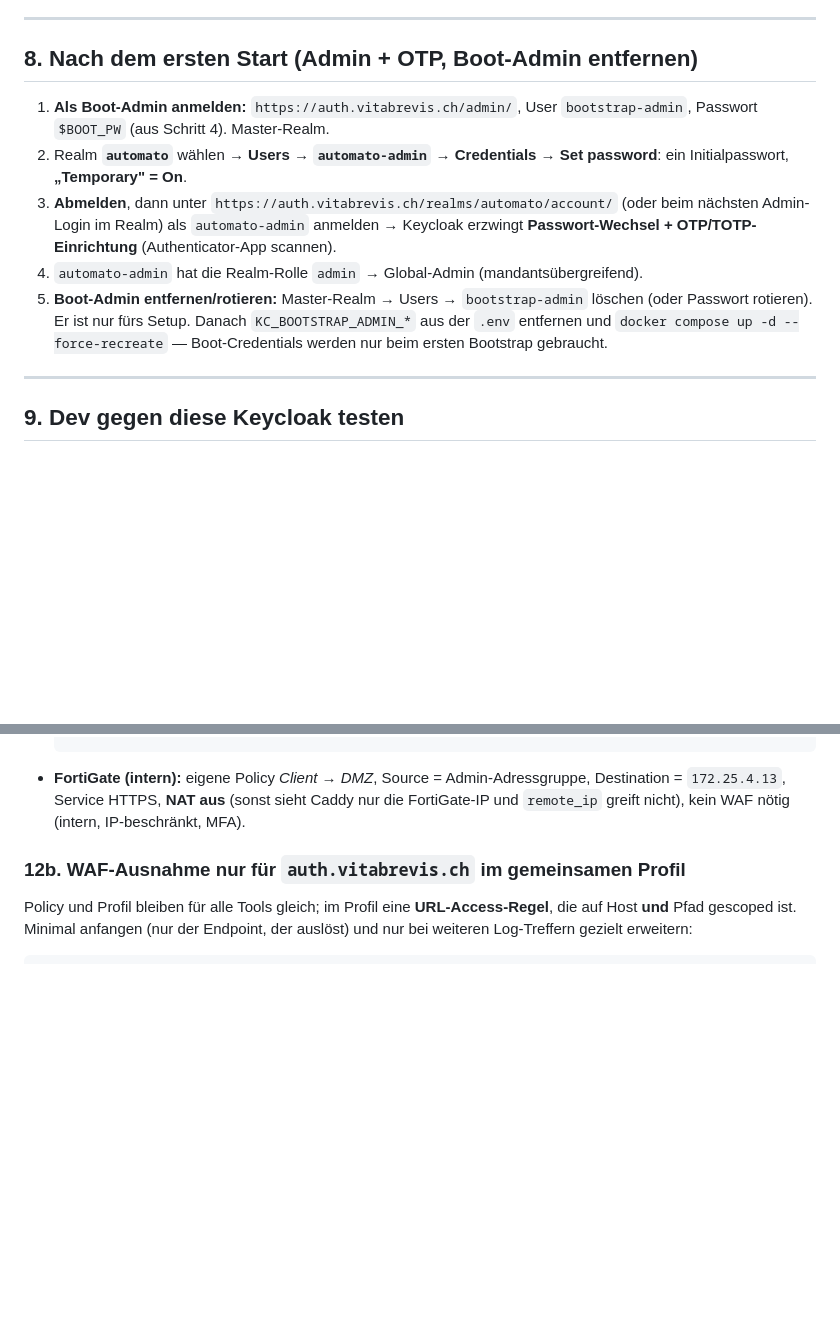
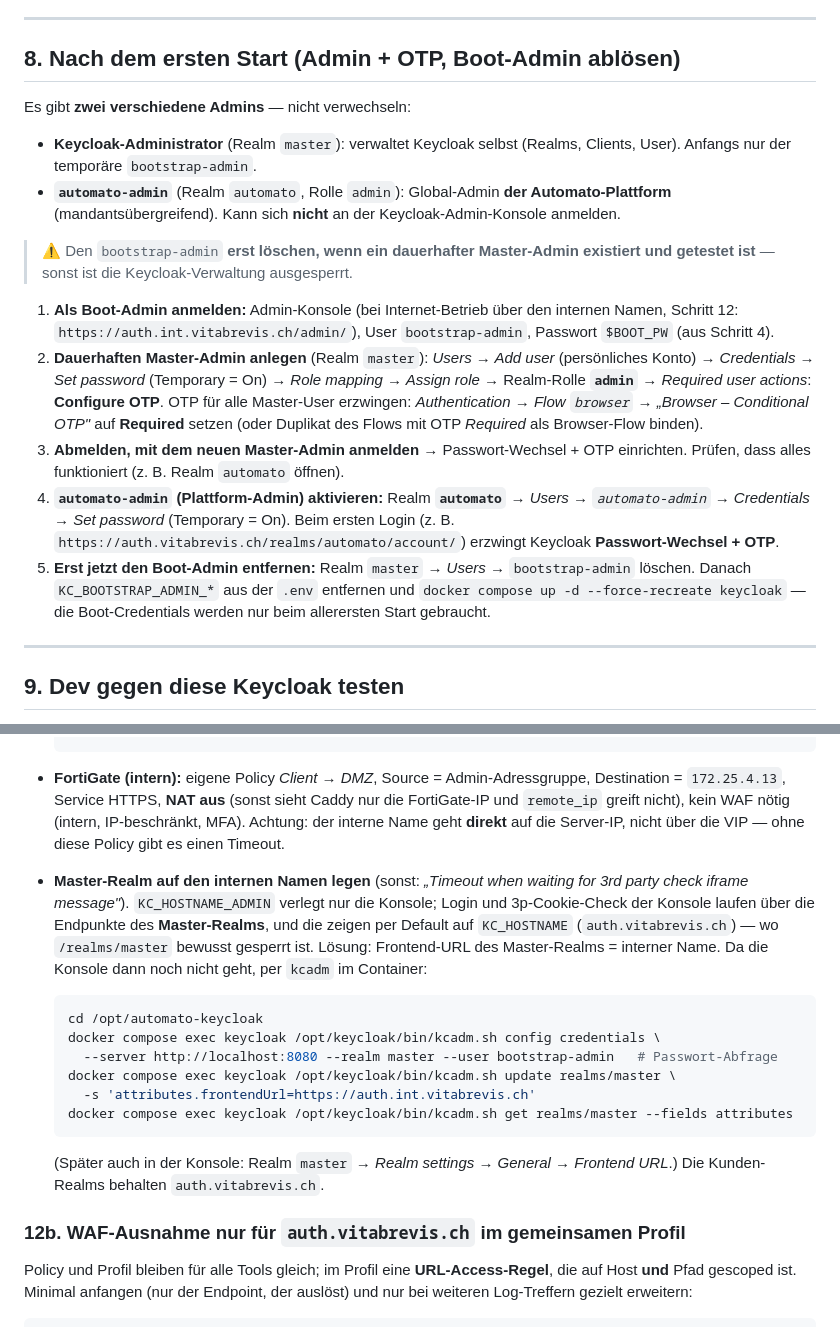
Before and after one commit to Vita-Brevis-GmbH/Automato, a Markdown page: deploy/keycloak/PROD-INSTALL.md, 2 parts joined by grey strips. GitHub-like rendering; blank space fills up the shorter version.

Commit message:
docs(keycloak): Master-Realm auf internen Namen + Admin-Ablösung ohne Lockout
- Abschnitt 12a: KC_HOSTNAME_ADMIN verlegt nur die Konsole; Login/3p-Cookie-Check
  laufen ueber den Master-Realm auf KC_HOSTNAME, wo /realms/master gesperrt ist ->
  "Timeout when waiting for 3rd party check iframe message". Fix: frontendUrl des
  Master-Realms per kcadm auf auth.int.vitabrevis.ch. Hinweis auf eigene interne
  FortiGate-Policy (direkter Zugriff, sonst Timeout).
- Abschnitt 8 korrigiert: bootstrap-admin erst loeschen, wenn ein dauerhafter
  Master-Admin (Rolle admin, OTP erzwungen) angelegt und getestet ist; Unterschied
  Keycloak-Admin (master) vs. automato-admin (Plattform-Admin, Realm automato).

Co-Authored-By: Claude Opus 5.5 <noreply@anthropic.com>
Claude-Session: https://claude.ai/code/session_012NpK6aAciVw8a6TVqY7pN5

````diff
--- a/deploy/keycloak/PROD-INSTALL.md
+++ b/deploy/keycloak/PROD-INSTALL.md
@@ -359,20 +359,37 @@ Admin-Konsole im Browser: **https://auth.vitabrevis.ch/admin/** (grünes Schloss
 
 ---
 
-## 8. Nach dem ersten Start (Admin + OTP, Boot-Admin entfernen)
+## 8. Nach dem ersten Start (Admin + OTP, Boot-Admin ablösen)
 
-1. **Als Boot-Admin anmelden:** `https://auth.vitabrevis.ch/admin/`, User
-   `bootstrap-admin`, Passwort `$BOOT_PW` (aus Schritt 4). Master-Realm.
-2. Realm **`automato`** wählen → **Users → `automato-admin` → Credentials →
-   Set password**: ein Initialpasswort, **„Temporary" = On**.
-3. **Abmelden**, dann unter `https://auth.vitabrevis.ch/realms/automato/account/` (oder
-   beim nächsten Admin-Login im Realm) als `automato-admin` anmelden → Keycloak erzwingt
-   **Passwort-Wechsel + OTP/TOTP-Einrichtung** (Authenticator-App scannen).
-4. `automato-admin` hat die Realm-Rolle `admin` → Global-Admin (mandantsübergreifend).
-5. **Boot-Admin entfernen/rotieren:** Master-Realm → Users → `bootstrap-admin` löschen
-   (oder Passwort rotieren). Er ist nur fürs Setup. Danach `KC_BOOTSTRAP_ADMIN_*` aus der
-   `.env` entfernen und `docker compose up -d --force-recreate` — Boot-Credentials werden
-   nur beim ersten Bootstrap gebraucht.
+Es gibt **zwei verschiedene Admins** — nicht verwechseln:
+- **Keycloak-Administrator** (Realm `master`): verwaltet Keycloak selbst (Realms, Clients,
+  User). Anfangs nur der temporäre `bootstrap-admin`.
+- **`automato-admin`** (Realm `automato`, Rolle `admin`): Global-Admin **der
+  Automato-Plattform** (mandantsübergreifend). Kann sich **nicht** an der
+  Keycloak-Admin-Konsole anmelden.
+
+> ⚠️ Den `bootstrap-admin` **erst löschen, wenn ein dauerhafter Master-Admin existiert und
+> getestet ist** — sonst ist die Keycloak-Verwaltung ausgesperrt.
+
+1. **Als Boot-Admin anmelden:** Admin-Konsole (bei Internet-Betrieb über den internen Namen,
+   Schritt 12: `https://auth.int.vitabrevis.ch/admin/`), User `bootstrap-admin`,
+   Passwort `$BOOT_PW` (aus Schritt 4).
+2. **Dauerhaften Master-Admin anlegen** (Realm `master`): *Users → Add user* (persönliches
+   Konto) → *Credentials → Set password* (Temporary = On) → *Role mapping → Assign role* →
+   Realm-Rolle **`admin`** → *Required user actions*: **Configure OTP**.
+   OTP für alle Master-User erzwingen: *Authentication → Flow `browser` → „Browser –
+   Conditional OTP"* auf **Required** setzen (oder Duplikat des Flows mit OTP *Required*
+   als Browser-Flow binden).
+3. **Abmelden, mit dem neuen Master-Admin anmelden** → Passwort-Wechsel + OTP einrichten.
+   Prüfen, dass alles funktioniert (z. B. Realm `automato` öffnen).
+4. **`automato-admin` (Plattform-Admin) aktivieren:** Realm **`automato`** → *Users →
+   `automato-admin` → Credentials → Set password* (Temporary = On). Beim ersten Login
+   (z. B. `https://auth.vitabrevis.ch/realms/automato/account/`) erzwingt Keycloak
+   **Passwort-Wechsel + OTP**.
+5. **Erst jetzt den Boot-Admin entfernen:** Realm `master` → *Users* → `bootstrap-admin`
+   löschen. Danach `KC_BOOTSTRAP_ADMIN_*` aus der `.env` entfernen und
+   `docker compose up -d --force-recreate keycloak` — die Boot-Credentials werden nur beim
+   allerersten Start gebraucht.
 
 ---
 
@@ -536,6 +553,24 @@ anderen Tools unverändert lassen.
 - **FortiGate (intern):** eigene Policy *Client → DMZ*, Source = Admin-Adressgruppe,
   Destination = `172.25.4.13`, Service HTTPS, **NAT aus** (sonst sieht Caddy nur die
   FortiGate-IP und `remote_ip` greift nicht), kein WAF nötig (intern, IP-beschränkt, MFA).
+  Achtung: der interne Name geht **direkt** auf die Server-IP, nicht über die VIP — ohne
+  diese Policy gibt es einen Timeout.
+- **Master-Realm auf den internen Namen legen** (sonst: *„Timeout when waiting for 3rd party
+  check iframe message"*). `KC_HOSTNAME_ADMIN` verlegt nur die Konsole; Login und
+  3p-Cookie-Check der Konsole laufen über die Endpunkte des **Master-Realms**, und die zeigen
+  per Default auf `KC_HOSTNAME` (`auth.vitabrevis.ch`) — wo `/realms/master` bewusst gesperrt
+  ist. Lösung: Frontend-URL des Master-Realms = interner Name. Da die Konsole dann noch
+  nicht geht, per `kcadm` im Container:
+  ```bash
+  cd /opt/automato-keycloak
+  docker compose exec keycloak /opt/keycloak/bin/kcadm.sh config credentials \
+    --server http://localhost:8080 --realm master --user bootstrap-admin   # Passwort-Abfrage
+  docker compose exec keycloak /opt/keycloak/bin/kcadm.sh update realms/master \
+    -s 'attributes.frontendUrl=https://auth.int.vitabrevis.ch'
+  docker compose exec keycloak /opt/keycloak/bin/kcadm.sh get realms/master --fields attributes
+  ```
+  (Später auch in der Konsole: Realm `master` → *Realm settings → General → Frontend URL*.)
+  Die Kunden-Realms behalten `auth.vitabrevis.ch`.
 
 ### 12b. WAF-Ausnahme nur für `auth.vitabrevis.ch` im gemeinsamen Profil
 
````
